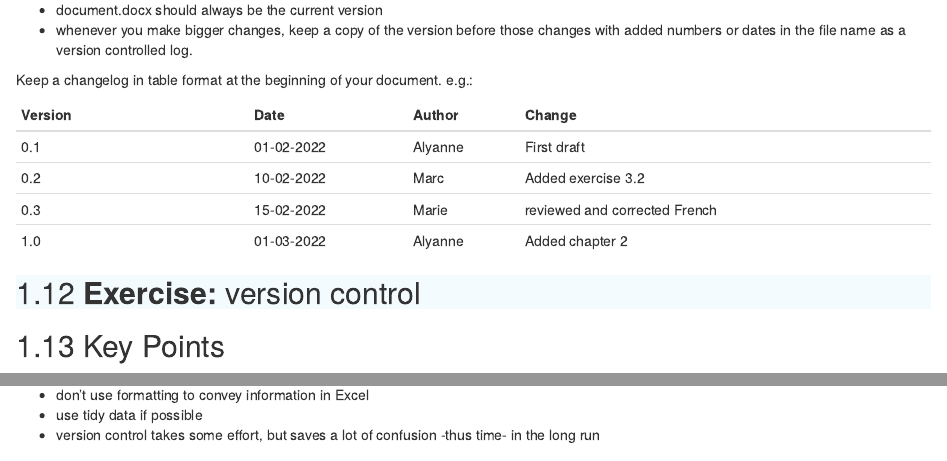
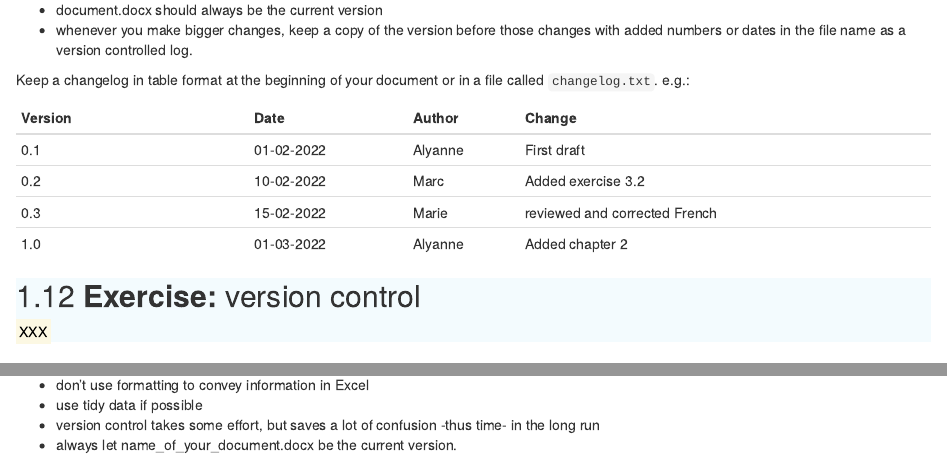
Before and after one commit to ontox-hu/ontoxRepRes, an R Markdown document (02_sharingdata.Rmd): the page in a window 1100 px wide, from 5210 px down, and a second part further down, joined at a grey line. Rendered offline with R 4.5, knitr and Pandoc, with nearby package versions; drawn as R Markdown's standard HTML page in place of the format the file asks for.

Commit message:
failed to add exercise

```diff
--- a/02_sharingdata.Rmd
+++ b/02_sharingdata.Rmd
@@ -260,7 +260,7 @@ Do not fall into the trap of copying your document, then renaming it document_ve
  - document.docx should always be the current version
  - whenever you make bigger changes, keep a copy of the version before those changes with added numbers or dates in the file name as a version controlled log.
 
-Keep a changelog in table format at the beginning of your document. e.g.:
+Keep a changelog in table format at the beginning of your document or in a file called `changelog.txt`. e.g.:
 
 | Version          | Date       | Author  | Change                        |
 |------------------|------------|---------|-------------------------------|
@@ -273,6 +273,9 @@ Keep a changelog in table format at the beginning of your document. e.g.:
 
 ## **Exercise:** version control {.blauw}
 
+<mark>XXX</mark>
+
+
 
 ## Key Points
 
@@ -280,3 +283,4 @@ Keep a changelog in table format at the beginning of your document. e.g.:
  - don't use formatting to convey information in Excel
  - use tidy data if possible
  - version control takes some effort, but saves a lot of confusion -thus time- in the long run
+ - always let name_of_your_document.docx be the current version.
```
